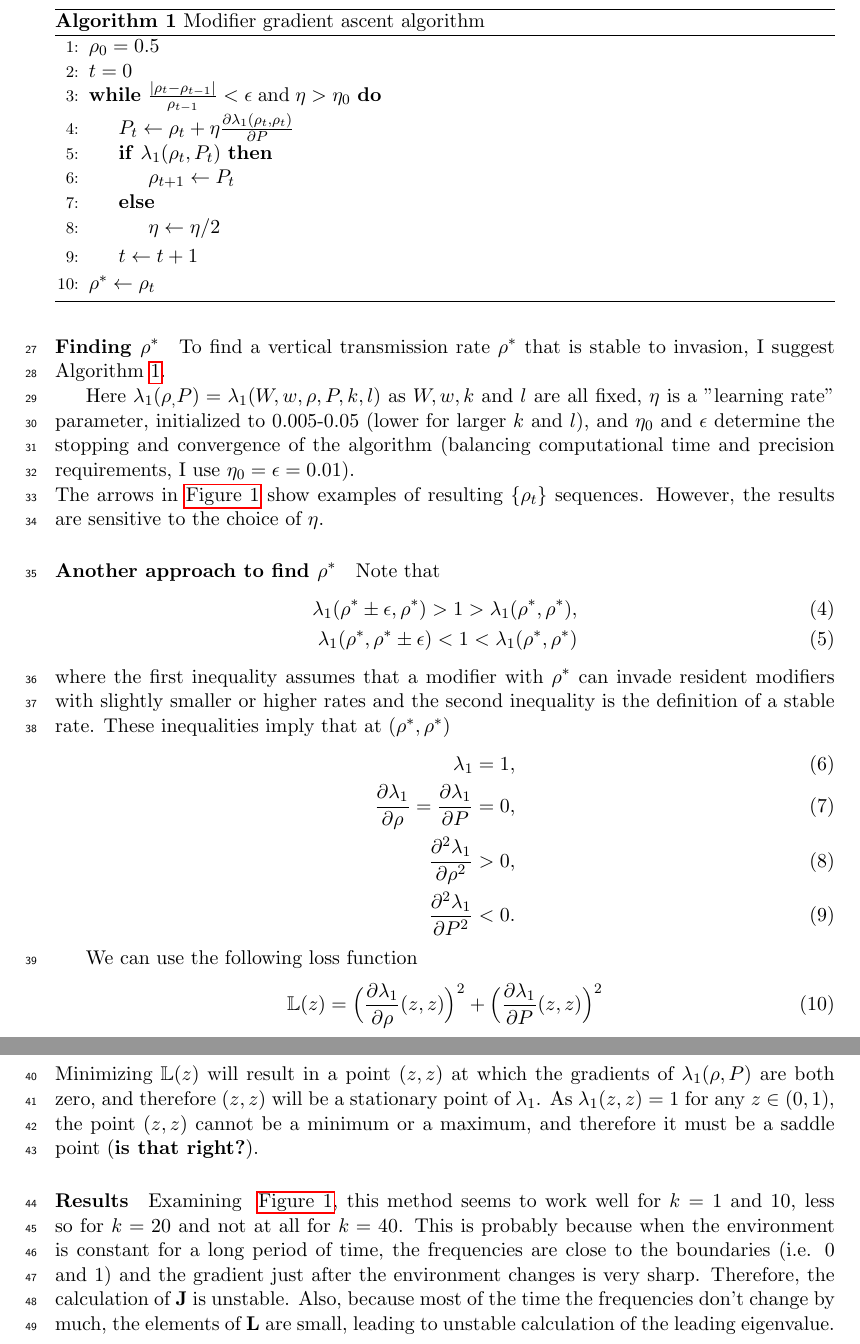
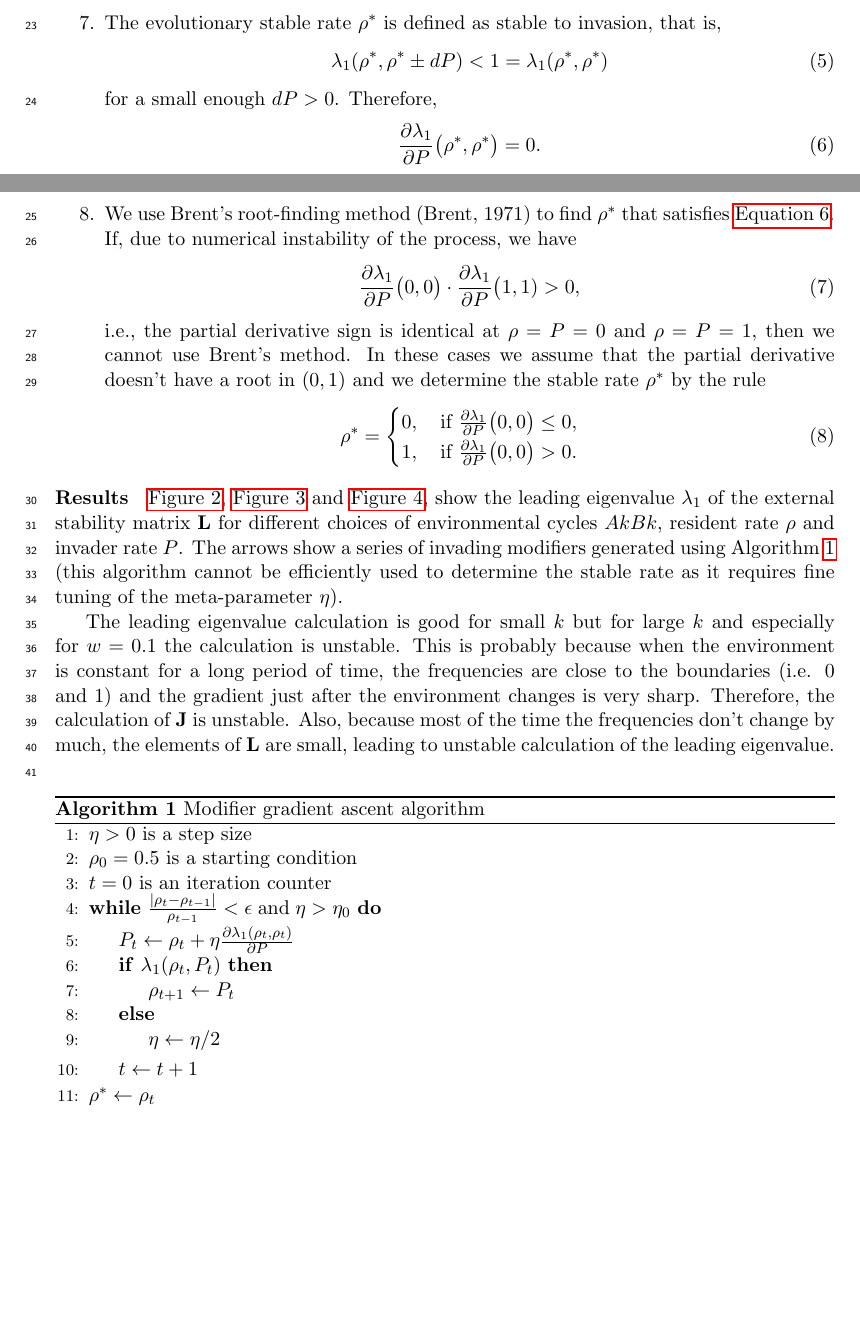
Before and after one commit to yoavram/Milpitas, a LaTeX document (ms/stability_analysis.tex): two parts of pages 2 and 3 of 6 before the commit and two parts of pages 1 and 2 of 7 after it, joined at a grey line, cut so that both start at the same text, the shorter picture padded with empty space. Compiled offline with pdfLaTeX.

Commit message:
fix wording

```diff
--- a/ms/stability_analysis.tex
+++ b/ms/stability_analysis.tex
@@ -22,7 +22,7 @@
 %SetFonts
 
 \pagestyle{headings}
-\markright{Yoav Ram, \today\hfill}
+\markright{Yoav Ram, \today \; v2\hfill}
 
 
 
@@ -61 +65,22 @@ The analysis includes the following steps for a fixed $W, w, k,$ and $l$:
 
+\item The evolutionary stable rate $\rho^*$ is defined as stable to invasion, that is,
+\begin{equation}
+\lambda_1(\rho^*,\rho^* \pm dP) < 1 = \lambda_1(\rho^*,\rho^*)
+\end{equation}
+for a small enough $dP>0$.
+Therefore,
+\begin{equation}
+\frac{\partial \lambda_1}{\partial P}\big(\rho^*,\rho^*\big) = 0.
+\label{eq:dλdP=0} \end{equation}
+
+\item We use Brent's root-finding method (Brent, 1971) to find $\rho^*$ that satisfies \autoref{eq:dλdP=0}. If, due to numerical instability of the process, we have
+\begin{equation}
+\frac{\partial \lambda_1}{\partial P}\big(0,0\big) \cdot \frac{\partial \lambda_1}{\partial P}\big(1,1) > 0,
+\end{equation}
+i.e., the partial derivative sign is identical at $\rho=P=0$ and $\rho=P=1$, then we cannot use Brent's method. In these cases we assume that the partial derivative doesn't have a root in $(0,1)$ and we determine the stable rate $\rho^*$ by the rule
+\begin{equation}
+\rho^* = \begin{cases}
+0, \quad \text{if } \frac{\partial \lambda_1}{\partial P}\big(0,0\big) \le 0, \\
+1, \quad \text{if } \frac{\partial \lambda_1}{\partial P}\big(0,0\big) > 0.
+\end{cases}
+\end{equation}
@@ -63,19 +87,22 @@ The analysis includes the following steps for a fixed $W, w, k,$ and $l$:
 
 \end{enumerate}
 
-These steps give us a function $\lambda_1(W, w, \rho, P, k, l)$ for the eigenvalue that determines the stability of a modifier $m$ with rate $\rho$ to invasion of modifier $M$ with rate $P$ with fitness values $W, w$ in environmental regime $AkBl$ (see~\autoref{fig:AkBk_stable_modifier_w_0.1}).
+\paragraph{Results}
+\autoref{fig:AkBk_stable_modifier_w_0.1}, \autoref{fig:AkBk_stable_modifier_w_0.5} and \autoref{fig:AkBk_stable_modifier_w_0.9}, show the leading eigenvalue $\lambda_1$ of the external stability matrix $\vec{L}$ for different choices of environmental cycles $AkBk$, resident rate $\rho$ and invader rate $P$. The arrows show a series of invading modifiers generated using Algorithm~\autoref{algorithm} (this algorithm cannot be efficiently used to determine the stable rate as it requires fine tuning of the meta-parameter $\eta$).
+
+The leading eigenvalue calculation is good for small $k$ but for large $k$ and especially for $w=0.1$ the calculation is unstable.
+This is probably because when the environment is constant for a long period of time, the frequencies are close to the boundaries (i.e. 0 and 1) and the gradient just after the environment changes is very sharp.
+Therefore, the calculation of $\vec{J}$ is unstable.
+Also, because most of the time the frequencies don't change by much, the elements of $\vec{L}$ are small, leading to unstable calculation of the leading eigenvalue.
 \\
-
-\paragraph{Finding $\rho^*$}
-To find a vertical transmission rate $\rho^*$ that is stable to invasion,
-I suggest Algorithm \autoref{algorithm}.
 
 \begin{algorithm}
 % https://en.wikibooks.org/wiki/LaTeX/Algorithms
 \caption{Modifier gradient ascent algorithm}\label{algorithm}
 \begin{algorithmic}[1]
-\State $\rho_{0} = 0.5$
-\State $t = 0$
+\State $\eta > 0$ is a step size
+\State $\rho_{0} = 0.5$ is a starting condition
+\State $t = 0$ is an iteration counter
 \While {$\frac{|\rho_{t} - \rho_{t-1}|}{\rho_{t-1}} < \epsilon \;\text{and}\; \eta > \eta_0$}
 	\State $P_{t} \gets \rho_{t} + \eta \frac{\partial \lambda_1(\rho_{t}, \rho_{t})}{\partial P}$
 	\If {$\lambda_1(\rho_{t}, P_{t})$}
@@ -89,36 +116,3 @@ I suggest Algorithm \autoref{algorithm}.
 \end{algorithmic}
 \end{algorithm}
 
-Here $\lambda_1(\rho_, P)=\lambda_1(W, w, \rho, P, k, l)$ as $W, w, k$ and $l$ are all fixed, $\eta$ is a "learning rate" parameter, initialized to 0.005-0.05 (lower for larger $k$ and $l$), and $\eta_0$ and $\epsilon$ determine the stopping and convergence of the algorithm (balancing computational time and precision requirements, I use $\eta_0= \epsilon = 0.01$).
-\\
-The arrows in~\autoref{fig:AkBk_stable_modifier_w_0.1} show examples of resulting $\{\rho_{t}\}$ sequences.
-However, the results are sensitive to the choice of $\eta$.
-
-\paragraph{Another approach to find $\rho^*$}
-Note that
-\begin{align}
-\lambda_1(\rho^* \pm \epsilon, \rho^*) > 1 > \lambda_1(\rho^*, \rho^*), \\
-\lambda_1(\rho^*, \rho^* \pm \epsilon) < 1 < \lambda_1(\rho^*, \rho^*)
-\end{align}
-where the first inequality assumes that a modifier with $\rho^*$ can invade resident modifiers with slightly smaller or higher rates and the second inequality is the definition of a stable rate.
-These inequalities imply that at $(\rho^*,\rho^*)$
-\begin{align}
-\lambda_1 = 1, \\
-\frac{\partial \lambda_1}{\partial \rho} = \frac{\partial \lambda_1}{\partial P} = 0, \\
-\frac{\partial^2 \lambda_1}{\partial \rho^2} > 0, \\
-\frac{\partial^2 \lambda_1}{\partial P^2} < 0.
-\end{align}
-
-We can use the following loss function
-\begin{equation}
-\mathbb{L}(z) =  \Big(\frac{\partial\lambda_1}{\partial \rho}(z, z)\Big)^2 +
-		\Big(\frac{\partial\lambda_1}{\partial P}(z, z)\Big)^2
-\label{eq:loss} \end{equation}
-Minimizing $\mathbb{L}(z)$ will result in a point $(z,z)$ at which the gradients of $\lambda_1(\rho, P)$ are both zero, and therefore $(z,z)$ will be a stationary point of $\lambda_1$.
-As $\lambda_1(z, z)=1$ for any $z \in (0,1)$, the point $(z,z)$ cannot be a minimum or a maximum, and therefore it must be a saddle point (\textbf{is that right?}).
-
-\paragraph{Results}
-Examining ~\autoref{fig:AkBk_stable_modifier_w_0.1}, this method seems to work well for $k=1$ and $10$, less so for $k=20$ and not at all for $k=40$.
-This is probably because when the environment is constant for a long period of time, the frequencies are close to the boundaries (i.e. 0 and 1) and the gradient just after the environment changes is very sharp.
-Therefore, the calculation of $\vec{J}$ is unstable.
-Also, because most of the time the frequencies don't change by much, the elements of $\vec{L}$ are small, leading to unstable calculation of the leading eigenvalue.
```
Also changed, not shown: ms/stability_analysis.tex (30 more changed lines).
